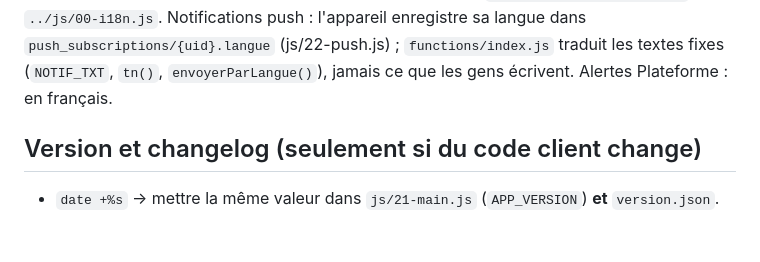
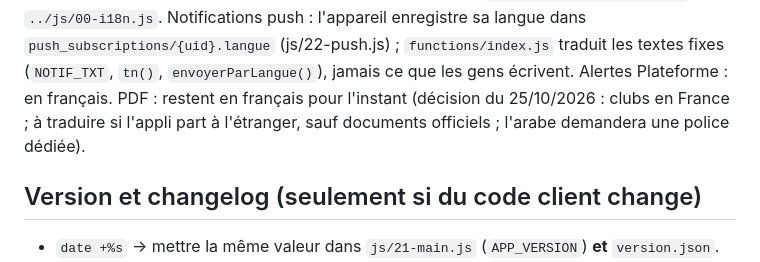
Before and after one commit to ecole-app/Asmb-basket, a Markdown page: CLAUDE.md, the part around the change. GitHub-like rendering; blank space fills up the shorter version.

Commit message:
Doc : les PDF restent en français pour l'instant
Co-Authored-By: Claude Opus 5.5 <noreply@anthropic.com>
Claude-Session: https://claude.ai/code/session_01XoczKZBpbSQSbDwwksjJkL

```diff
--- a/CLAUDE.md
+++ b/CLAUDE.md
@@ -35,6 +35,8 @@ Pages publiques (tournoi, buvette, bénévole) : `window.GM_I18N_BASE="../"` pui
 Notifications push : l'appareil enregistre sa langue dans `push_subscriptions/{uid}.langue`
 (js/22-push.js) ; `functions/index.js` traduit les textes fixes (`NOTIF_TXT`, `tn()`,
 `envoyerParLangue()`), jamais ce que les gens écrivent. Alertes Plateforme : en français.
+PDF : restent en français pour l'instant (décision du 25/10/2026 : clubs en France ; à traduire
+si l'appli part à l'étranger, sauf documents officiels ; l'arabe demandera une police dédiée).
 
 ## Version et changelog (seulement si du code client change)
 
```
